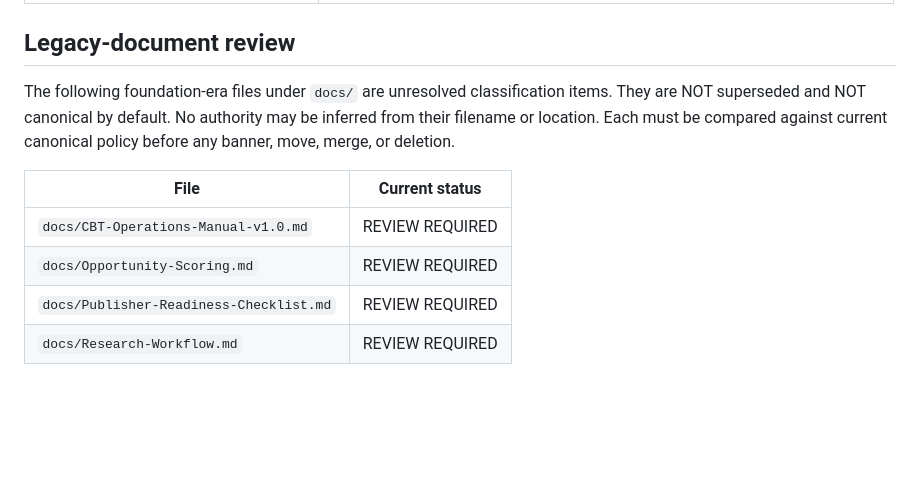
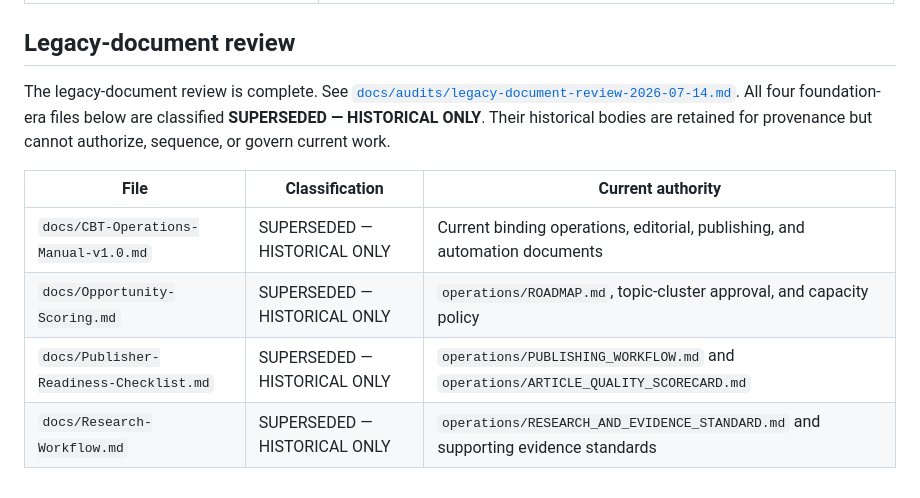
Before and after one commit to thetrendhawk/choose-better-tech, a Markdown page: operations/README.md, the part around the change. Drawn GitHub-style; blank space fills up the shorter version.

Commit message:
Update operations/README.md: legacy files classified SUPERSEDED — HISTORICAL ONLY; link audit record

```diff
--- a/operations/README.md
+++ b/operations/README.md
@@ -60,11 +60,11 @@ This lists major canonical operating documents; it is not an exhaustive file ind
 
 ## Legacy-document review
 
-The following foundation-era files under `docs/` are unresolved classification items. They are NOT superseded and NOT canonical by default. No authority may be inferred from their filename or location. Each must be compared against current canonical policy before any banner, move, merge, or deletion.
+The legacy-document review is complete. See [`docs/audits/legacy-document-review-2026-07-14.md`](../docs/audits/legacy-document-review-2026-07-14.md). All four foundation-era files below are classified **SUPERSEDED — HISTORICAL ONLY**. Their historical bodies are retained for provenance but cannot authorize, sequence, or govern current work.
 
-| File | Current status |
-| --- | --- |
-| `docs/CBT-Operations-Manual-v1.0.md` | REVIEW REQUIRED |
-| `docs/Opportunity-Scoring.md` | REVIEW REQUIRED |
-| `docs/Publisher-Readiness-Checklist.md` | REVIEW REQUIRED |
-| `docs/Research-Workflow.md` | REVIEW REQUIRED |
+| File | Classification | Current authority |
+| --- | --- | --- |
+| `docs/CBT-Operations-Manual-v1.0.md` | SUPERSEDED — HISTORICAL ONLY | Current binding operations, editorial, publishing, and automation documents |
+| `docs/Opportunity-Scoring.md` | SUPERSEDED — HISTORICAL ONLY | `operations/ROADMAP.md`, topic-cluster approval, and capacity policy |
+| `docs/Publisher-Readiness-Checklist.md` | SUPERSEDED — HISTORICAL ONLY | `operations/PUBLISHING_WORKFLOW.md` and `operations/ARTICLE_QUALITY_SCORECARD.md` |
+| `docs/Research-Workflow.md` | SUPERSEDED — HISTORICAL ONLY | `operations/RESEARCH_AND_EVIDENCE_STANDARD.md` and supporting evidence standards |
```
